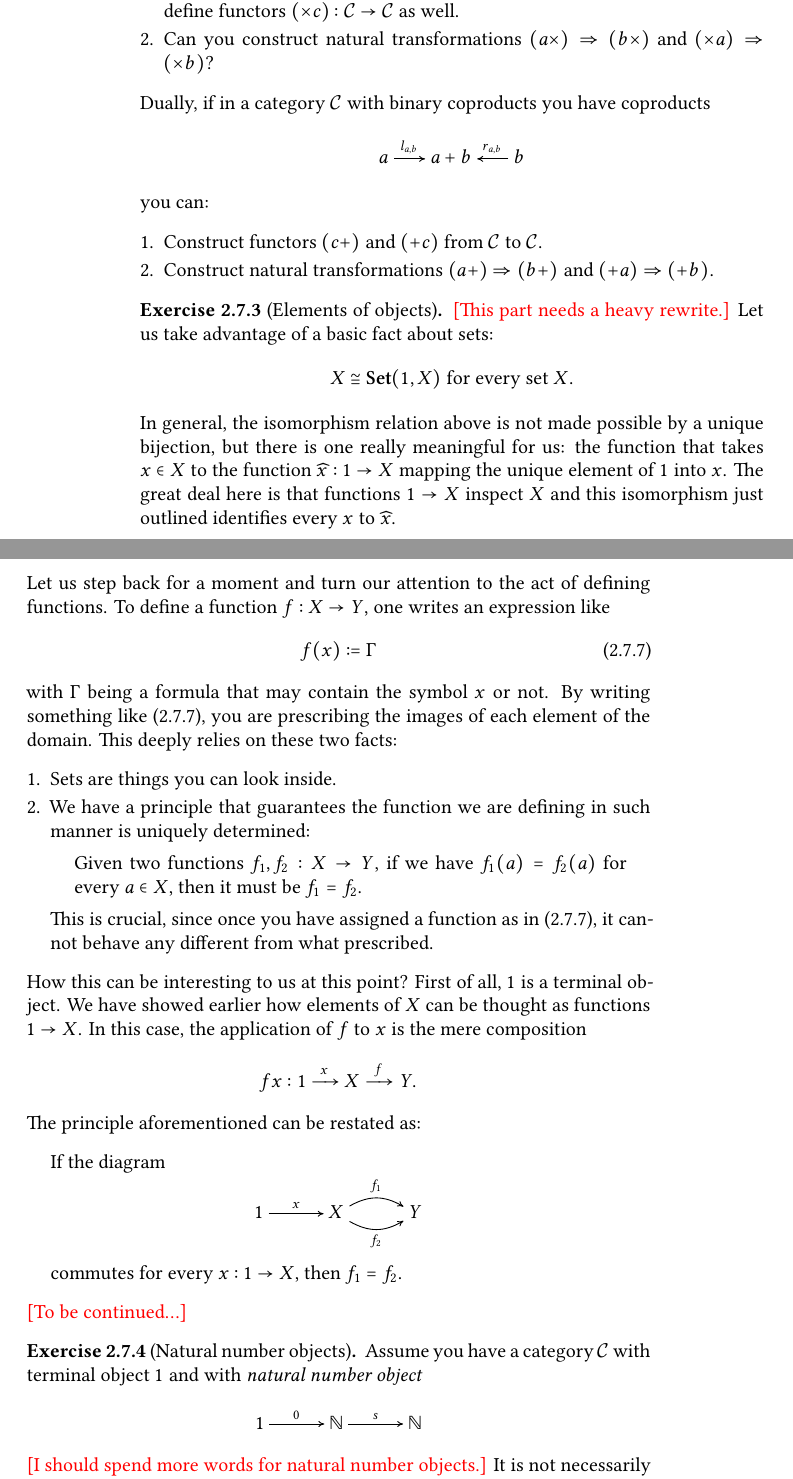
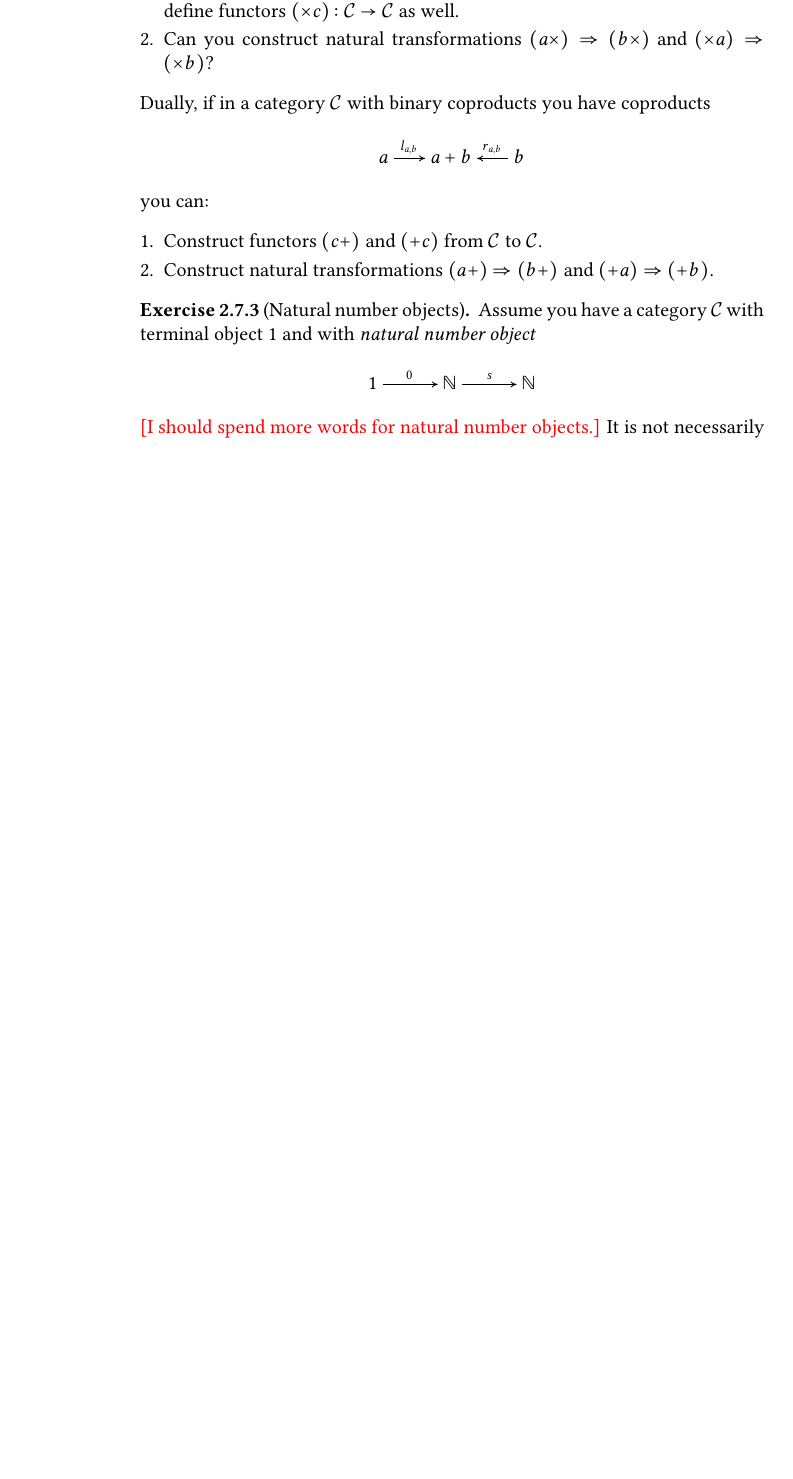
Before and after one commit to indrjo/ct-notes, a LaTeX thesis (CT.tex, which reads limits/other-exercises.tex): two parts of pages 64 and 65 of 81 before the commit and part of page 64 of 81 after it, the two joined at a grey line, cut so that both start at the same text, the shorter picture padded with empty space. Compiled offline with XeLaTeX.

Commit message:
removed exercise `Elements of objects`, because it will be absorbed by another exercise.

```diff
--- a/limits/other-exercises.tex
+++ b/limits/other-exercises.tex
@@ -34,36 +34,6 @@ you can:
 \end{tcbenum}
 \end{exercise}
 
-\begin{exercise}[Elements of objects]\NotaInterna{This part needs a heavy rewrite.}
-Let us take advantage of a basic fact about sets:
-\[X \cong \Set(1, X) \text{ for every set } X .\]
-In general, the isomorphism relation above is not made possible by a unique bijection, but there is one really meaningful for us: the function that takes \(x \in X\) to the function \(\hat x : 1 \to X\) mapping the unique element of \(1\) into \(x\). The great deal here is that functions \(1 \to X\) inspect \(X\) and this isomorphism just outlined identifies every \(x\) to \(\hat x\).\newline
-Let us step back for a moment and turn our attention to the act of defining functions. To define a function \(f : X \to Y\), one writes an expression like
-\begin{equation}
-f(x) := \Gamma \label{equation:DefiningAFunction}
-\end{equation}
-with \(\Gamma\) being a formula that may contain the symbol \(x\) or not. By writing something like~\eqref{equation:DefiningAFunction}, you are prescribing the images of each element of the domain. This deeply relies on these two facts:
-\begin{tcbenum}
-\item Sets are things you can look inside.
-\item We have a principle that guarantees the function we are defining in such manner is uniquely determined:
-\begin{quotation}
-Given two functions \(f_1, f_2 : X \to Y\), if we have \(f_1(a) = f_2(a)\) for every \(a \in X\), then it must be \(f_1 = f_2\).
-\end{quotation}
-This is crucial, since once you have assigned a function as in~\eqref{equation:DefiningAFunction}, it cannot behave any different from what prescribed.
-\end{tcbenum}
-How this can be interesting to us at this point? First of all, \(1\) is a terminal object. We have showed earlier how elements of \(X\) can be thought as functions \(1 \to X\). In this case, the application of \(f\) to \(x\) is the mere composition
-\[f x : 1 \functo x X \functo f Y .\]
-The principle aforementioned can be restated as:
-\begin{quotation}
-If the diagram
-\[\begin{tikzcd}
-1 \ar["x", r] & X \ar["{f_1}", r, bend left] \ar["{f_2}", r, bend right, swap] & Y
-\end{tikzcd}\]
-commutes for every \(x : 1 \to X\), then \(f_1 = f_2\).
-\end{quotation}
-\NotaInterna{To be continued\dots{}}
-\end{exercise}
-
 \begin{exercise}[Natural number objects]
 Assume you have a category \(\cat C\) with terminal object \(1\) and with {\em natural number object}
 \[\begin{tikzcd}
```
Also changed, not shown: limits/other-exercises.tex (10 more changed lines).
